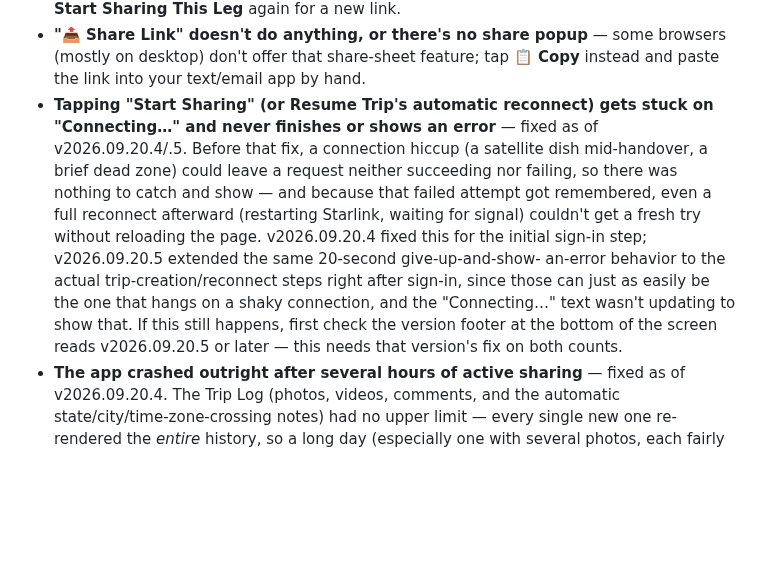
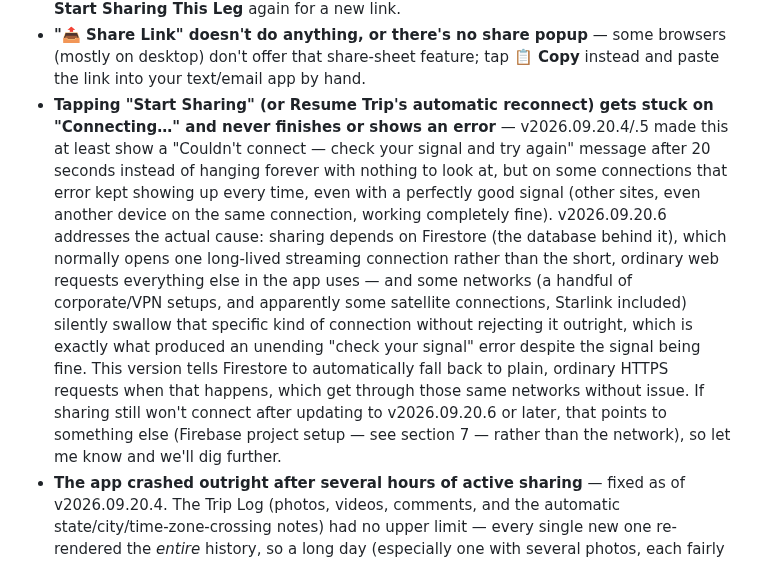
Before and after one commit to bjxyoung-githb/RoadTripNav, a Markdown page: README.md, the part around the change. Drawn GitHub-style; blank space fills up the shorter version.

Commit message:
crashing app fix 3rd

```diff
--- a/README.md
+++ b/README.md
@@ -712,20 +712,25 @@ avoids that.
   browsers (mostly on desktop) don't offer that share-sheet feature; tap
   **📋 Copy** instead and paste the link into your text/email app by hand.
 - **Tapping "Start Sharing" (or Resume Trip's automatic reconnect) gets
-  stuck on "Connecting…" and never finishes or shows an error** — fixed as
-  of v2026.09.20.4/.5. Before that fix, a connection hiccup (a satellite
-  dish mid-handover, a brief dead zone) could leave a request neither
-  succeeding nor failing, so there was nothing to catch and show — and
-  because that failed attempt got remembered, even a full reconnect
-  afterward (restarting Starlink, waiting for signal) couldn't get a fresh
-  try without reloading the page. v2026.09.20.4 fixed this for the initial
-  sign-in step; v2026.09.20.5 extended the same 20-second give-up-and-show-
-  an-error behavior to the actual trip-creation/reconnect steps right after
-  sign-in, since those can just as easily be the one that hangs on a shaky
-  connection, and the "Connecting…" text wasn't updating to show that. If
-  this still happens, first check the version footer at the bottom of the
-  screen reads v2026.09.20.5 or later — this needs that version's fix on
-  both counts.
+  stuck on "Connecting…" and never finishes or shows an error** —
+  v2026.09.20.4/.5 made this at least show a "Couldn't connect — check your
+  signal and try again" message after 20 seconds instead of hanging
+  forever with nothing to look at, but on some connections that error kept
+  showing up every time, even with a perfectly good signal (other sites,
+  even another device on the same connection, working completely fine).
+  v2026.09.20.6 addresses the actual cause: sharing depends on Firestore
+  (the database behind it), which normally opens one long-lived streaming
+  connection rather than the short, ordinary web requests everything else
+  in the app uses — and some networks (a handful of corporate/VPN setups,
+  and apparently some satellite connections, Starlink included) silently
+  swallow that specific kind of connection without rejecting it outright,
+  which is exactly what produced an unending "check your signal" error
+  despite the signal being fine. This version tells Firestore to
+  automatically fall back to plain, ordinary HTTPS requests when that
+  happens, which get through those same networks without issue. If
+  sharing still won't connect after updating to v2026.09.20.6 or later,
+  that points to something else (Firebase project setup — see section 7 —
+  rather than the network), so let me know and we'll dig further.
 - **The app crashed outright after several hours of active sharing** —
   fixed as of v2026.09.20.4. The Trip Log (photos, videos, comments, and
   the automatic state/city/time-zone-crossing notes) had no upper limit —
```
